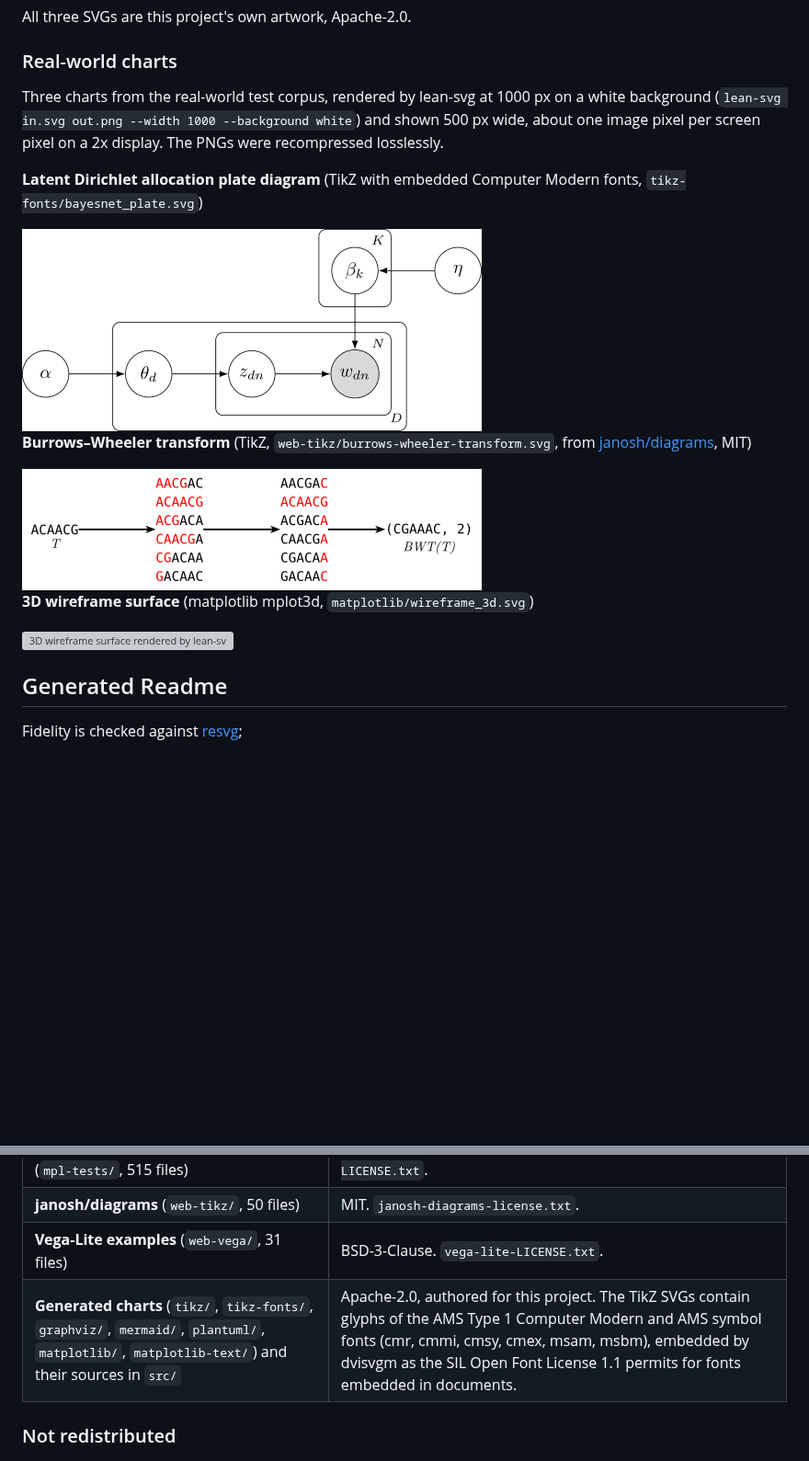
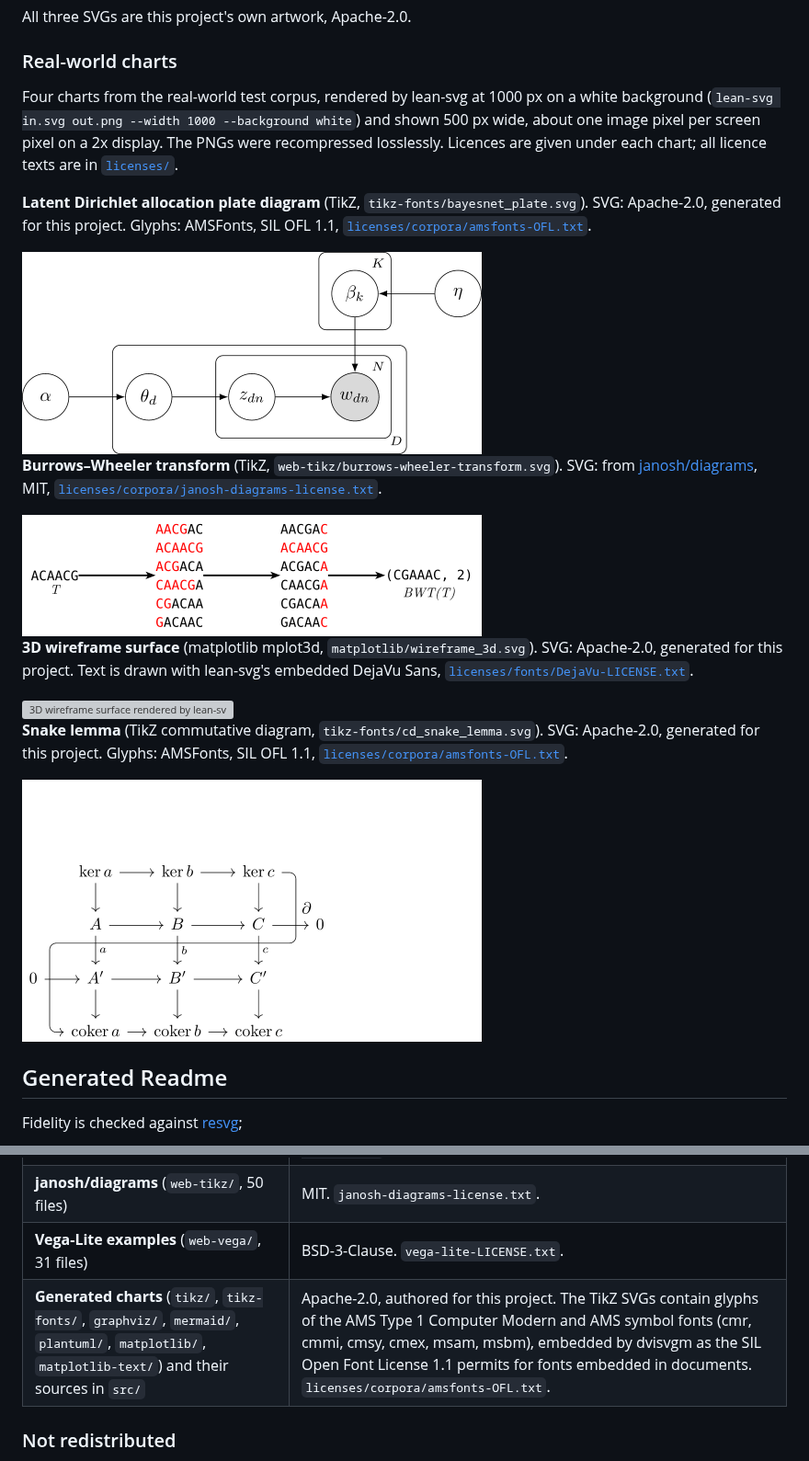
Before and after one commit to rowancallahan/lean-svg, a Markdown page: README.md, 2 parts joined by grey strips. Shown at 92% size. GitHub-like rendering; pictures changed too: docs/readme/cd_snake_lemma.png (added); blank space fills up the shorter version; grey boxes are pictures that could not be loaded.

Commit message:
README: snake-lemma example and a licence note per example; ship the AMSFonts OFL verbatim (from Ubuntu's texlive-base .deb), checker reads .deb members
Co-Authored-By: Claude Opus 5.5 <noreply@anthropic.com>
Claude-Session: https://claude.ai/code/session_01BCi7bje3ic1Y6PX8WS538M

```diff
--- a/README.md
+++ b/README.md
@@ -41,24 +41,35 @@ All three SVGs are this project's own artwork, Apache-2.0.
 
 ### Real-world charts
 
-Three charts from the real-world test corpus, rendered by lean-svg at 1000 px
+Four charts from the real-world test corpus, rendered by lean-svg at 1000 px
 on a white background (`lean-svg in.svg out.png --width 1000 --background white`)
 and shown 500 px wide, about one image pixel per screen pixel on a 2x display.
-The PNGs were recompressed losslessly.
+The PNGs were recompressed losslessly. Licences are given under each chart; all licence
+texts are in [`licenses/`](licenses/).
 
-**Latent Dirichlet allocation plate diagram** (TikZ with embedded Computer Modern fonts,
-`tikz-fonts/bayesnet_plate.svg`)
+**Latent Dirichlet allocation plate diagram** (TikZ, `tikz-fonts/bayesnet_plate.svg`).
+SVG: Apache-2.0, generated for this project. Glyphs: AMSFonts, SIL OFL 1.1,
+[`licenses/corpora/amsfonts-OFL.txt`](licenses/corpora/amsfonts-OFL.txt).
 
 <img src="docs/readme/bayesnet_plate.png" width="500" alt="LDA plate diagram rendered by lean-svg">
 
-**Burrows–Wheeler transform** (TikZ, `web-tikz/burrows-wheeler-transform.svg`,
-from [janosh/diagrams](https://github.com/janosh/diagrams), MIT)
+**Burrows–Wheeler transform** (TikZ, `web-tikz/burrows-wheeler-transform.svg`).
+SVG: from [janosh/diagrams](https://github.com/janosh/diagrams), MIT,
+[`licenses/corpora/janosh-diagrams-license.txt`](licenses/corpora/janosh-diagrams-license.txt).
 
 <img src="docs/readme/burrows-wheeler-transform.png" width="500" alt="Burrows-Wheeler transform rendered by lean-svg">
 
-**3D wireframe surface** (matplotlib mplot3d, `matplotlib/wireframe_3d.svg`)
+**3D wireframe surface** (matplotlib mplot3d, `matplotlib/wireframe_3d.svg`).
+SVG: Apache-2.0, generated for this project. Text is drawn with lean-svg's embedded DejaVu Sans,
+[`licenses/fonts/DejaVu-LICENSE.txt`](licenses/fonts/DejaVu-LICENSE.txt).
 
 <img src="docs/readme/wireframe_3d.png" width="500" alt="3D wireframe surface rendered by lean-svg">
+
+**Snake lemma** (TikZ commutative diagram, `tikz-fonts/cd_snake_lemma.svg`).
+SVG: Apache-2.0, generated for this project. Glyphs: AMSFonts, SIL OFL 1.1,
+[`licenses/corpora/amsfonts-OFL.txt`](licenses/corpora/amsfonts-OFL.txt).
+
+<img src="docs/readme/cd_snake_lemma.png" width="500" alt="snake lemma diagram rendered by lean-svg">
 
 ## Generated Readme
 
@@ -180,7 +191,7 @@ licence of every downloaded file; the licence texts are in
 | **matplotlib test-suite baseline SVGs** (`mpl-tests/`, 515 files) | Matplotlib License (PSF-based, BSD-compatible). `matplotlib-LICENSE.txt`. |
 | **janosh/diagrams** (`web-tikz/`, 50 files) | MIT. `janosh-diagrams-license.txt`. |
 | **Vega-Lite examples** (`web-vega/`, 31 files) | BSD-3-Clause. `vega-lite-LICENSE.txt`. |
-| **Generated charts** (`tikz/`, `tikz-fonts/`, `graphviz/`, `mermaid/`, `plantuml/`, `matplotlib/`, `matplotlib-text/`) and their sources in `src/` | Apache-2.0, authored for this project. The TikZ SVGs contain glyphs of the AMS Type 1 Computer Modern and AMS symbol fonts (cmr, cmmi, cmsy, cmex, msam, msbm), embedded by dvisvgm as the SIL Open Font License 1.1 permits for fonts embedded in documents. |
+| **Generated charts** (`tikz/`, `tikz-fonts/`, `graphviz/`, `mermaid/`, `plantuml/`, `matplotlib/`, `matplotlib-text/`) and their sources in `src/` | Apache-2.0, authored for this project. The TikZ SVGs contain glyphs of the AMS Type 1 Computer Modern and AMS symbol fonts (cmr, cmmi, cmsy, cmex, msam, msbm), embedded by dvisvgm as the SIL Open Font License 1.1 permits for fonts embedded in documents. `licenses/corpora/amsfonts-OFL.txt`. |
 
 ### Not redistributed
 
```
Also changed, not shown: docs/LICENSING-REVIEW.md (+8 -1 lines), 4 other files.
